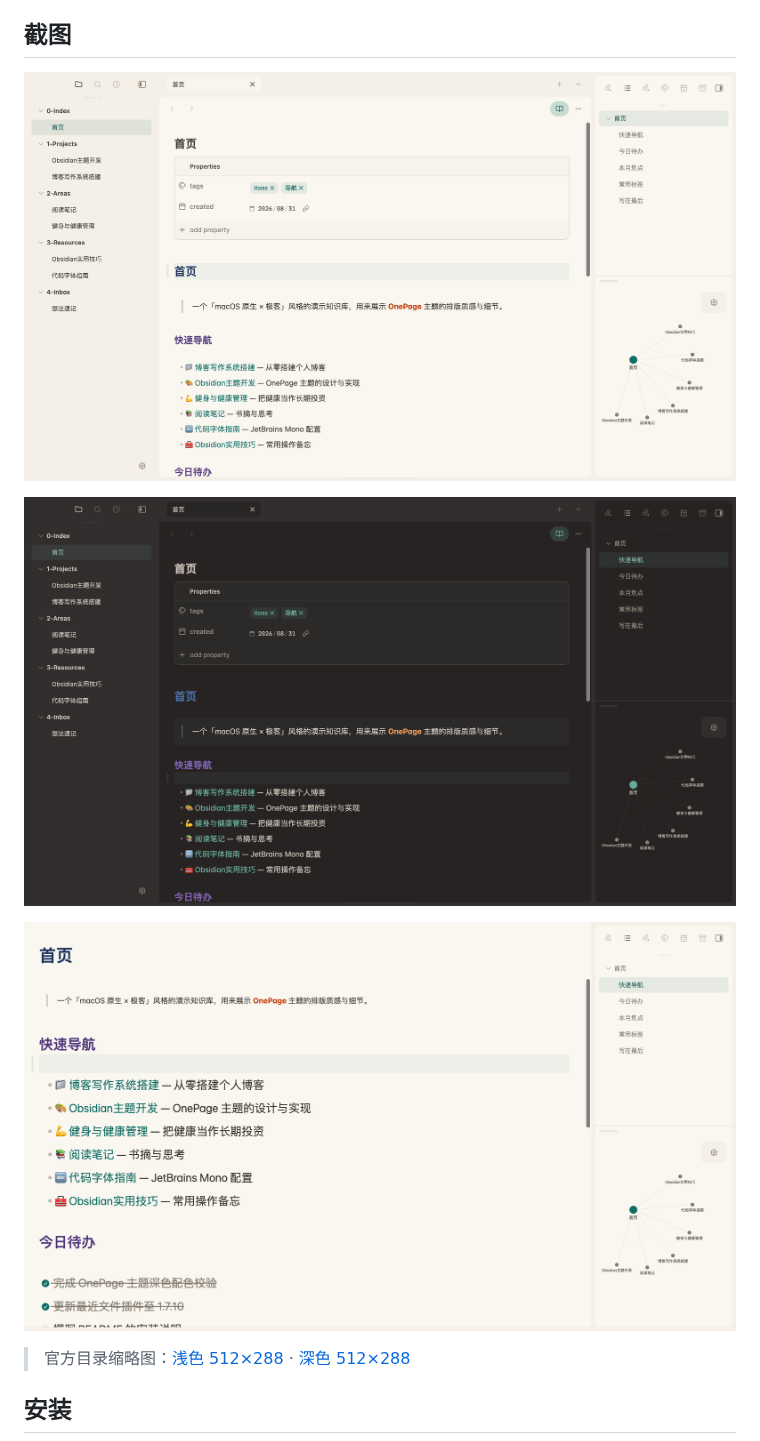
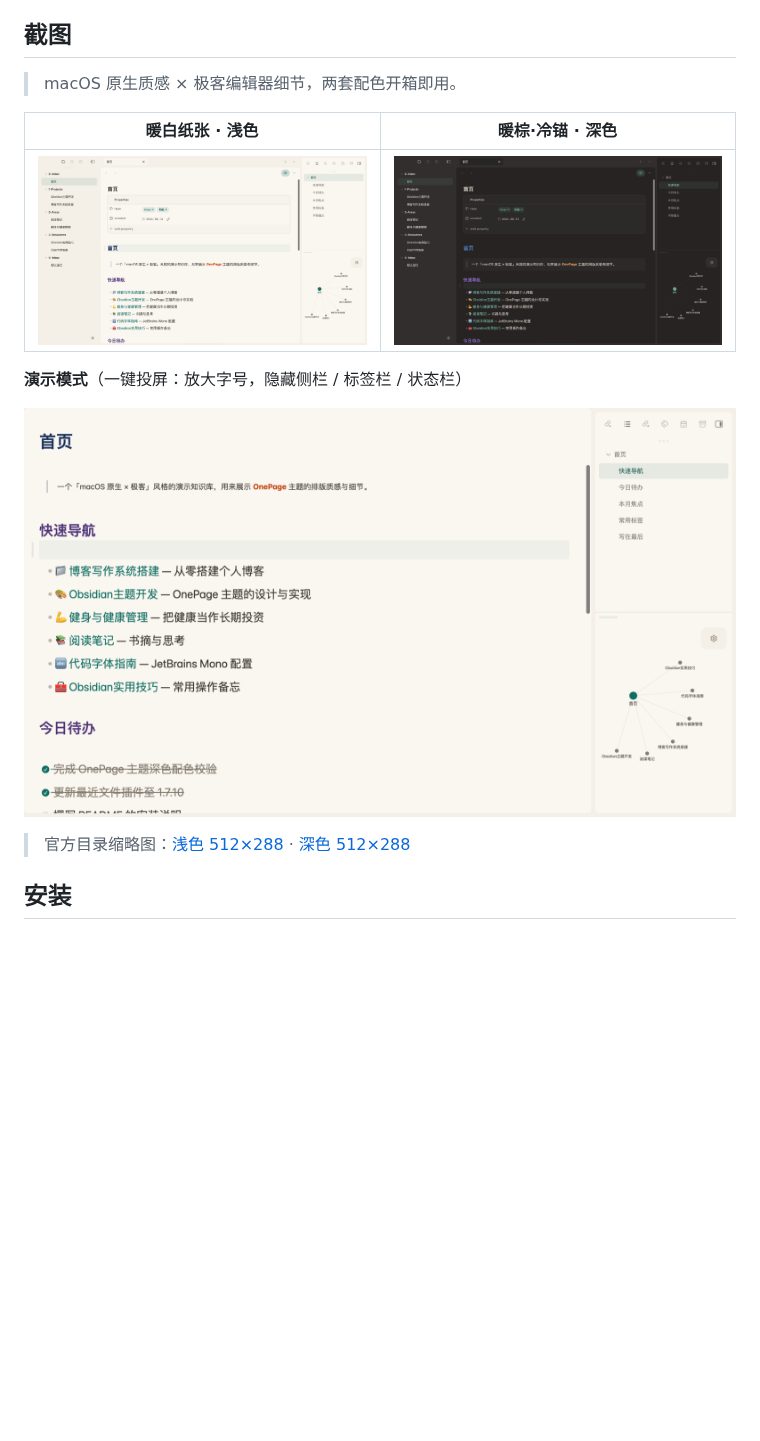
Before and after one commit to ivaneye/OnePage, a Markdown page: README.md, the part around the change. GitHub-like rendering; pictures changed too: preview-dark.png, preview-demo.png, preview.png; blank space fills up the shorter version.

Commit message:
README截图布局优化: 浅深并排对比+演示模式带说明, 展示图改为1600px高清适中尺寸

```diff
--- a/README.md
+++ b/README.md
@@ -24,11 +24,15 @@ OnePage 是一款基于 [Cupertino](https://github.com/aaaaalexis/Obsidian-Cuper
 
 ## 截图
 
-![OnePage · 编辑模式 · 暖白纸张](preview.png)
+> macOS 原生质感 × 极客编辑器细节，两套配色开箱即用。
 
-![OnePage · 编辑模式 · 暖棕·冷锚](preview-dark.png)
+| 暖白纸张 · 浅色 | 暖棕·冷锚 · 深色 |
+| :---: | :---: |
+| ![](preview.png) | ![](preview-dark.png) |
 
-![OnePage · 演示模式（投屏）](preview-demo.png)
+**演示模式**（一键投屏：放大字号，隐藏侧栏 / 标签栏 / 状态栏）
+
+![](preview-demo.png)
 
 > 官方目录缩略图：[浅色 512×288](screenshot.png) · [深色 512×288](screenshot-dark.png)
 
```
